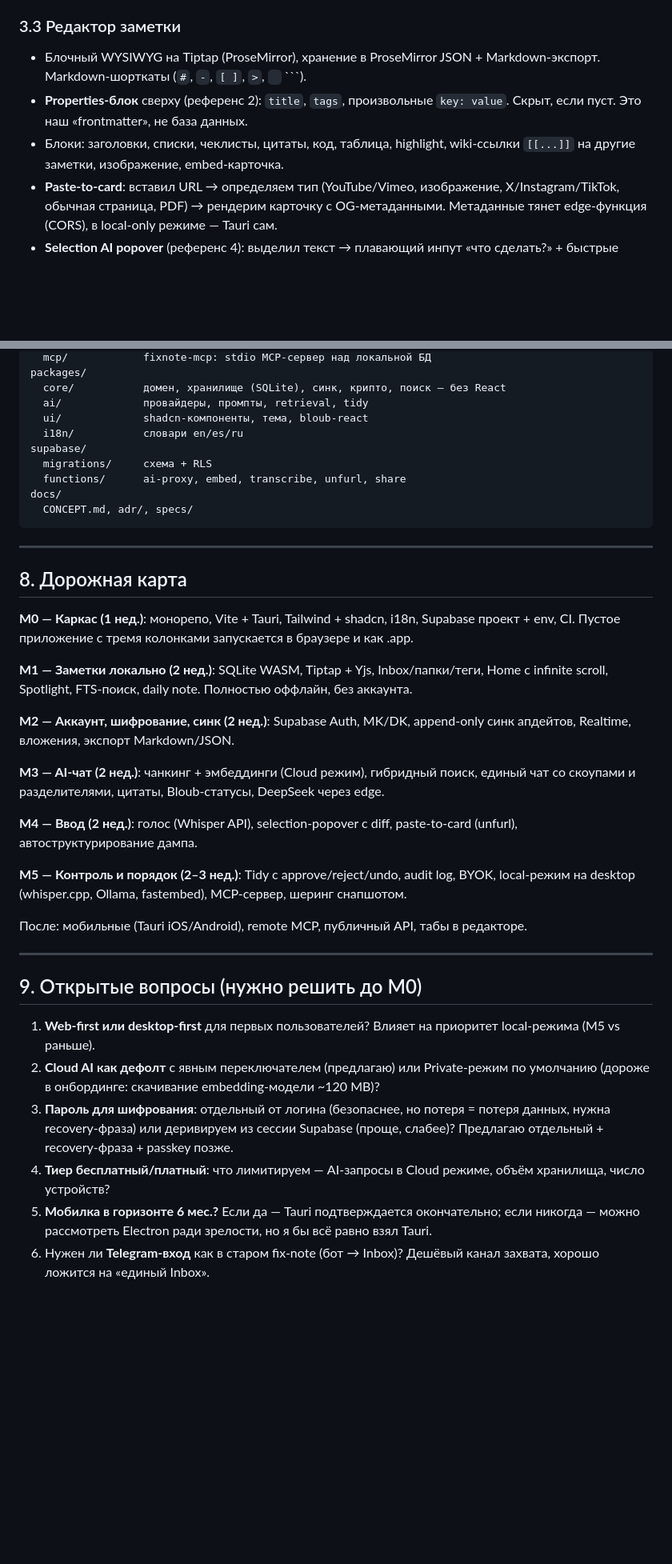
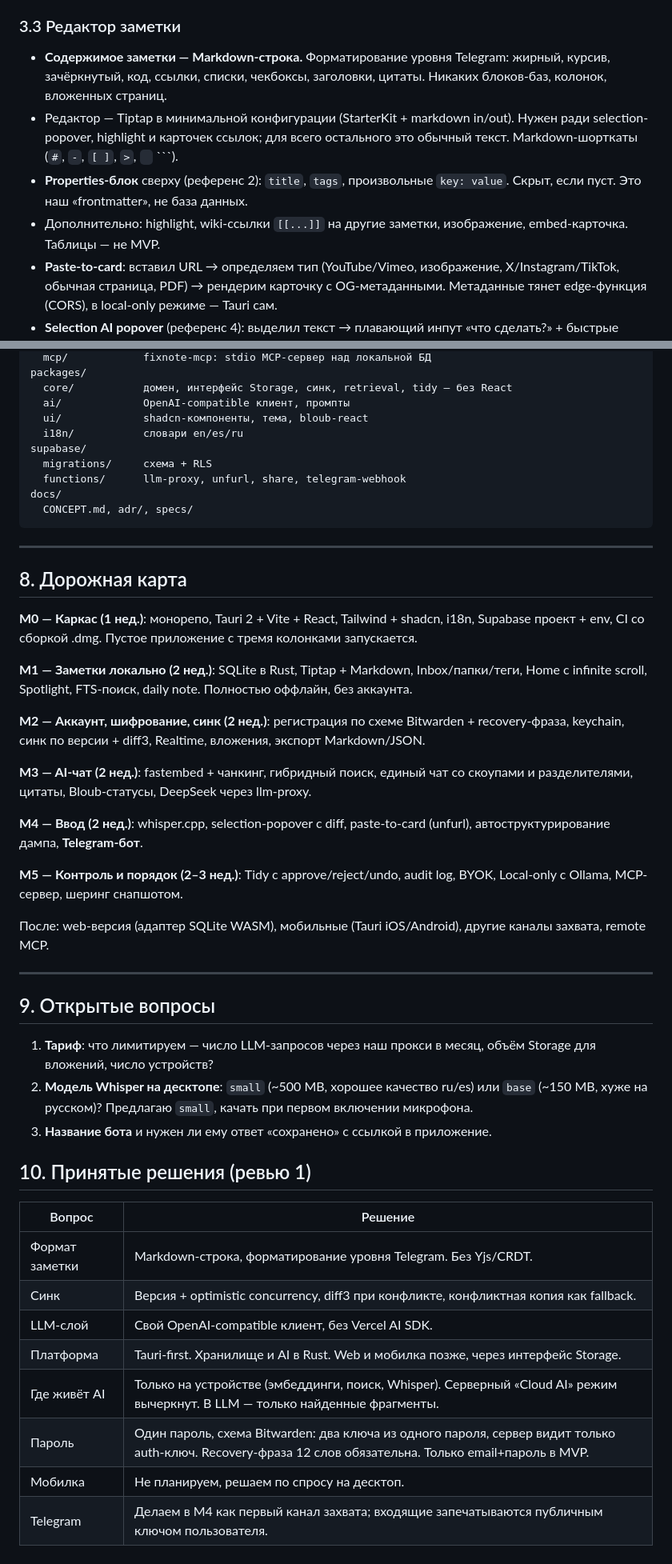
Before and after one commit to zidiks/fixnote-space, a Markdown page: docs/CONCEPT.md, 2 parts joined by grey strips. Shown at 80% size. GitHub-like rendering; blank space fills up the shorter version.

````diff
--- a/docs/CONCEPT.md
+++ b/docs/CONCEPT.md
@@ -66,9 +66,10 @@
 
 ### 3.3 Редактор заметки
 
-- Блочный WYSIWYG на Tiptap (ProseMirror), хранение в ProseMirror JSON + Markdown-экспорт. Markdown-шорткаты (`#`, `-`, `[ ]`, `>`, ``` ``` ```).
+- **Содержимое заметки — Markdown-строка.** Форматирование уровня Telegram: жирный, курсив, зачёркнутый, код, ссылки, списки, чекбоксы, заголовки, цитаты. Никаких блоков-баз, колонок, вложенных страниц.
+- Редактор — Tiptap в минимальной конфигурации (StarterKit + markdown in/out). Нужен ради selection-popover, highlight и карточек ссылок; для всего остального это обычный текст. Markdown-шорткаты (`#`, `-`, `[ ]`, `>`, ``` ``` ```).
 - **Properties-блок** сверху (референс 2): `title`, `tags`, произвольные `key: value`. Скрыт, если пуст. Это наш «frontmatter», не база данных.
-- Блоки: заголовки, списки, чеклисты, цитаты, код, таблица, highlight, wiki-ссылки `[[...]]` на другие заметки, изображение, embed-карточка.
+- Дополнительно: highlight, wiki-ссылки `[[...]]` на другие заметки, изображение, embed-карточка. Таблицы — не MVP.
 - **Paste-to-card**: вставил URL → определяем тип (YouTube/Vimeo, изображение, X/Instagram/TikTok, обычная страница, PDF) → рендерим карточку с OG-метаданными. Метаданные тянет edge-функция (CORS), в local-only режиме — Tauri сам.
 - **Selection AI popover** (референс 4): выделил текст → плавающий инпут «что сделать?» + быстрые действия: *Переписать / Переформатировать / Сократить / Удалить / Начать новую заметку об этом*. Результат показывается как **diff с Accept/Reject**, никогда не применяется сам.
 - **Daily note** (референс 3): `⌘D` открывает/создаёт заметку на сегодня, шаблон минимальный (Tasks / Notes). Незакрытые чекбоксы предлагаются перенести на завтра (предложение, не автоматика).
@@ -277,12 +298,12 @@ apps/
   mcp/            fixnote-mcp: stdio MCP-сервер над локальной БД
 packages/
-  core/           домен, хранилище (SQLite), синк, крипто, поиск — без React
-  ai/             провайдеры, промпты, retrieval, tidy
+  core/           домен, интерфейс Storage, синк, retrieval, tidy — без React
+  ai/             OpenAI-compatible клиент, промпты
   ui/             shadcn-компоненты, тема, bloub-react
   i18n/           словари en/es/ru
 supabase/
   migrations/     схема + RLS
-  functions/      ai-proxy, embed, transcribe, unfurl, share
+  functions/      llm-proxy, unfurl, share, telegram-webhook
 docs/
   CONCEPT.md, adr/, specs/
 ```
@@ -291,27 +312,37 @@ docs/
 
 ## 8. Дорожная карта
 
-**M0 — Каркас (1 нед.)**: монорепо, Vite + Tauri, Tailwind + shadcn, i18n, Supabase проект + env, CI. Пустое приложение с тремя колонками запускается в браузере и как .app.
+**M0 — Каркас (1 нед.)**: монорепо, Tauri 2 + Vite + React, Tailwind + shadcn, i18n, Supabase проект + env, CI со сборкой .dmg. Пустое приложение с тремя колонками запускается.
 
-**M1 — Заметки локально (2 нед.)**: SQLite WASM, Tiptap + Yjs, Inbox/папки/теги, Home с infinite scroll, Spotlight, FTS-поиск, daily note. Полностью оффлайн, без аккаунта.
+**M1 — Заметки локально (2 нед.)**: SQLite в Rust, Tiptap + Markdown, Inbox/папки/теги, Home с infinite scroll, Spotlight, FTS-поиск, daily note. Полностью оффлайн, без аккаунта.
 
-**M2 — Аккаунт, шифрование, синк (2 нед.)**: Supabase Auth, MK/DK, append-only синк апдейтов, Realtime, вложения, экспорт Markdown/JSON.
+**M2 — Аккаунт, шифрование, синк (2 нед.)**: регистрация по схеме Bitwarden + recovery-фраза, keychain, синк по версии + diff3, Realtime, вложения, экспорт Markdown/JSON.
 
-**M3 — AI-чат (2 нед.)**: чанкинг + эмбеддинги (Cloud режим), гибридный поиск, единый чат со скоупами и разделителями, цитаты, Bloub-статусы, DeepSeek через edge.
+**M3 — AI-чат (2 нед.)**: fastembed + чанкинг, гибридный поиск, единый чат со скоупами и разделителями, цитаты, Bloub-статусы, DeepSeek через llm-proxy.
 
-**M4 — Ввод (2 нед.)**: голос (Whisper API), selection-popover с diff, paste-to-card (unfurl), автоструктурирование дампа.
+**M4 — Ввод (2 нед.)**: whisper.cpp, selection-popover с diff, paste-to-card (unfurl), автоструктурирование дампа, **Telegram-бот**.
 
-**M5 — Контроль и порядок (2–3 нед.)**: Tidy с approve/reject/undo, audit log, BYOK, local-режим на desktop (whisper.cpp, Ollama, fastembed), MCP-сервер, шеринг снапшотом.
+**M5 — Контроль и порядок (2–3 нед.)**: Tidy с approve/reject/undo, audit log, BYOK, Local-only с Ollama, MCP-сервер, шеринг снапшотом.
 
-После: мобильные (Tauri iOS/Android), remote MCP, публичный API, табы в редакторе.
+После: web-версия (адаптер SQLite WASM), мобильные (Tauri iOS/Android), другие каналы захвата, remote MCP.
 
 ---
 
-## 9. Открытые вопросы (нужно решить до M0)
+## 9. Открытые вопросы
 
-1. **Web-first или desktop-first** для первых пользователей? Влияет на приоритет local-режима (M5 vs раньше).
-2. **Cloud AI как дефолт** с явным переключателем (предлагаю) или Private-режим по умолчанию (дороже в онбординге: скачивание embedding-модели ~120 MB)?
-3. **Пароль для шифрования**: отдельный от логина (безопаснее, но потеря = потеря данных, нужна recovery-фраза) или деривируем из сессии Supabase (проще, слабее)? Предлагаю отдельный + recovery-фраза + passkey позже.
-4. **Тиер бесплатный/платный**: что лимитируем — AI-запросы в Cloud режиме, объём хранилища, число устройств?
-5. **Мобилка в горизонте 6 мес.?** Если да — Tauri подтверждается окончательно; если никогда — можно рассмотреть Electron ради зрелости, но я бы всё равно взял Tauri.
-6. Нужен ли **Telegram-вход** как в старом fix-note (бот → Inbox)? Дешёвый канал захвата, хорошо ложится на «единый Inbox».
+1. **Тариф**: что лимитируем — число LLM-запросов через наш прокси в месяц, объём Storage для вложений, число устройств?
+2. **Модель Whisper на десктопе**: `small` (~500 MB, хорошее качество ru/es) или `base` (~150 MB, хуже на русском)? Предлагаю `small`, качать при первом включении микрофона.
+3. **Название бота** и нужен ли ему ответ «сохранено» с ссылкой в приложение.
+
+## 10. Принятые решения (ревью 1)
+
+| Вопрос | Решение |
+|---|---|
+| Формат заметки | Markdown-строка, форматирование уровня Telegram. Без Yjs/CRDT. |
+| Синк | Версия + optimistic concurrency, diff3 при конфликте, конфликтная копия как fallback. |
+| LLM-слой | Свой OpenAI-compatible клиент, без Vercel AI SDK. |
+| Платформа | Tauri-first. Хранилище и AI в Rust. Web и мобилка позже, через интерфейс Storage. |
+| Где живёт AI | Только на устройстве (эмбеддинги, поиск, Whisper). Серверный «Cloud AI» режим вычеркнут. В LLM — только найденные фрагменты. |
+| Пароль | Один пароль, схема Bitwarden: два ключа из одного пароля, сервер видит только auth-ключ. Recovery-фраза 12 слов обязательна. Только email+пароль в MVP. |
+| Мобилка | Не планируем, решаем по спросу на десктоп. |
+| Telegram | Делаем в M4 как первый канал захвата; входящие запечатываются публичным ключом пользователя. |
````
Also changed, not shown: other parts of docs/CONCEPT.md (+71 -51 lines).
